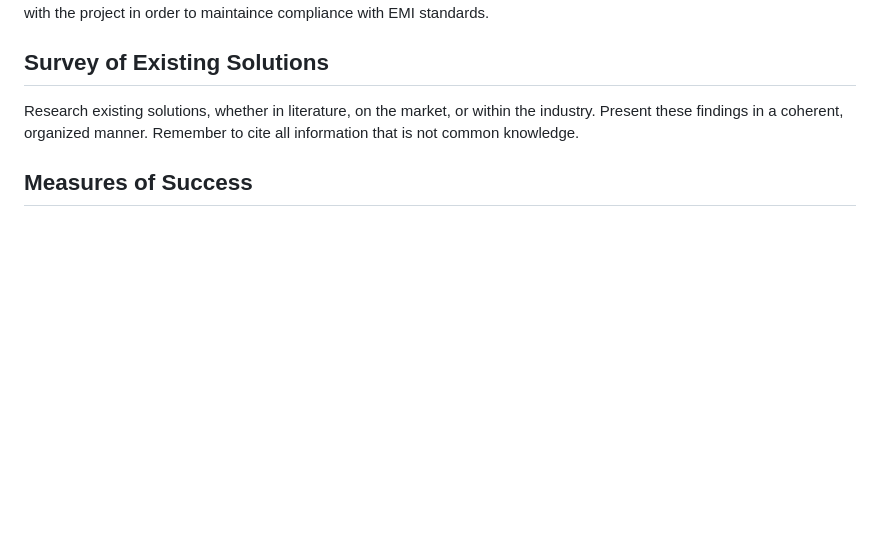
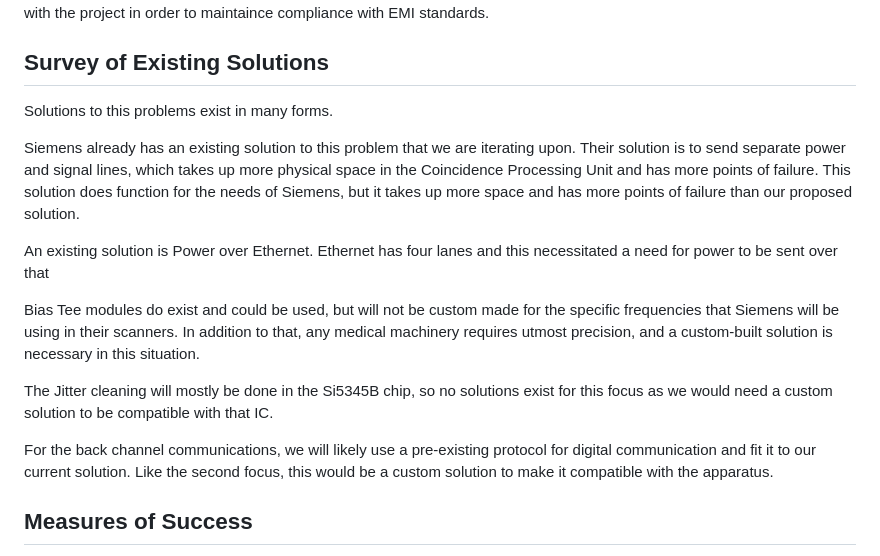
Before and after one commit to TnTech-ECE/S26_Team3_Siemens-Combined-Power-Signal, a Markdown page: Reports/Project_Proposal.md, the part around the change. GitHub-like rendering; blank space fills up the shorter version.

Commit message:
Fixed some things on specific solutions
Unfinished but changed some things

```diff
--- a/Reports/Project_Proposal.md
+++ b/Reports/Project_Proposal.md
@@ -78,8 +78,22 @@ EMI shall be an optional consideration in the design of the ComCap system. Sieme
 
 ## Survey of Existing Solutions
 
-Research existing solutions, whether in literature, on the market, or within the industry. Present these findings in a coherent, organized manner. Remember to cite all information that is not common knowledge.
+Solutions to this problems exist in many forms.
 
+Siemens already has an existing solution to this problem that we are iterating upon. Their solution is to send separate power and signal lines, which takes up more physical space in the Coincidence Processing Unit and has more points of failure. This solution does function for the needs of Siemens, but it takes up more space and has more points of failure than our proposed solution.
+
+An existing solution is Power over Ethernet. Ethernet has four lanes and this necessitated a need for power to be sent over that
+
+Bias Tee modules do exist and could be used, but will not be custom made for the specific frequencies that Siemens will be using in their scanners. In addition to that, any medical machinery requires utmost precision, and a custom-built solution is necessary in this situation.
+
+<mentionSpecificSolutions>
+
+The Jitter cleaning will mostly be done in the Si5345B chip, so no solutions exist for this focus as we would need a custom solution to be compatible with that IC.
+
+For the back channel communications, we will likely use a pre-existing protocol for digital communication and fit it to our current solution. Like the second focus, this would be a custom solution to make it compatible with the apparatus.
+
+<products>
+<CiteSources>
 
 ## Measures of Success
 
```
